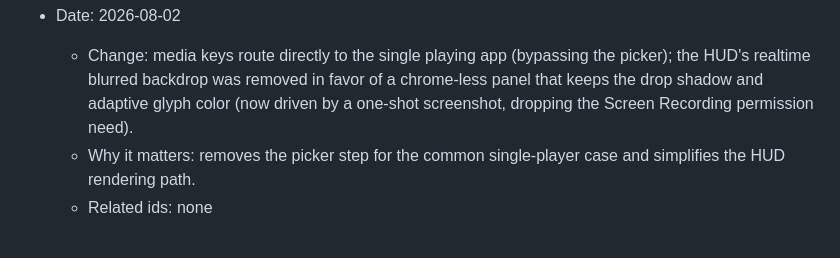
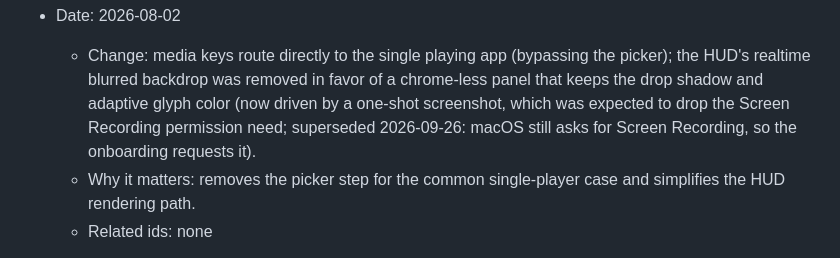
Before and after one commit to LPFchan/Threek, a Markdown page: records/STATUS.md, the part around the change. Drawn GitHub-style.

Commit message:
Mark the old no-Screen-Recording note as superseded
timestamp: 2026-09-26 20-53-14 KST
changes:
- STATUS.md's 2026-08-02 entry now says the one-shot screenshot was expected to drop Screen Recording and marks that superseded
rationale:
- Codex review on #14: it contradicted the updated summary, which says Screen Recording is required
checks:
- docs only

project: threek
agent: claude-code
role: worker
commit: LOG-20260926-205314-decode

```diff
--- a/records/STATUS.md
+++ b/records/STATUS.md
@@ -74,8 +74,9 @@ is an OS ceiling. The repo has just adopted the repo-template operating model
   - Change: media keys route directly to the single playing app (bypassing
     the picker); the HUD's realtime blurred backdrop was removed in favor of
     a chrome-less panel that keeps the drop shadow and adaptive glyph color
-    (now driven by a one-shot screenshot, dropping the Screen Recording
-    permission need).
+    (now driven by a one-shot screenshot, which was expected to drop the
+    Screen Recording permission need; superseded 2026-09-26: macOS still asks
+    for Screen Recording, so the onboarding requests it).
   - Why it matters: removes the picker step for the common single-player
     case and simplifies the HUD rendering path.
   - Related ids: none
```
